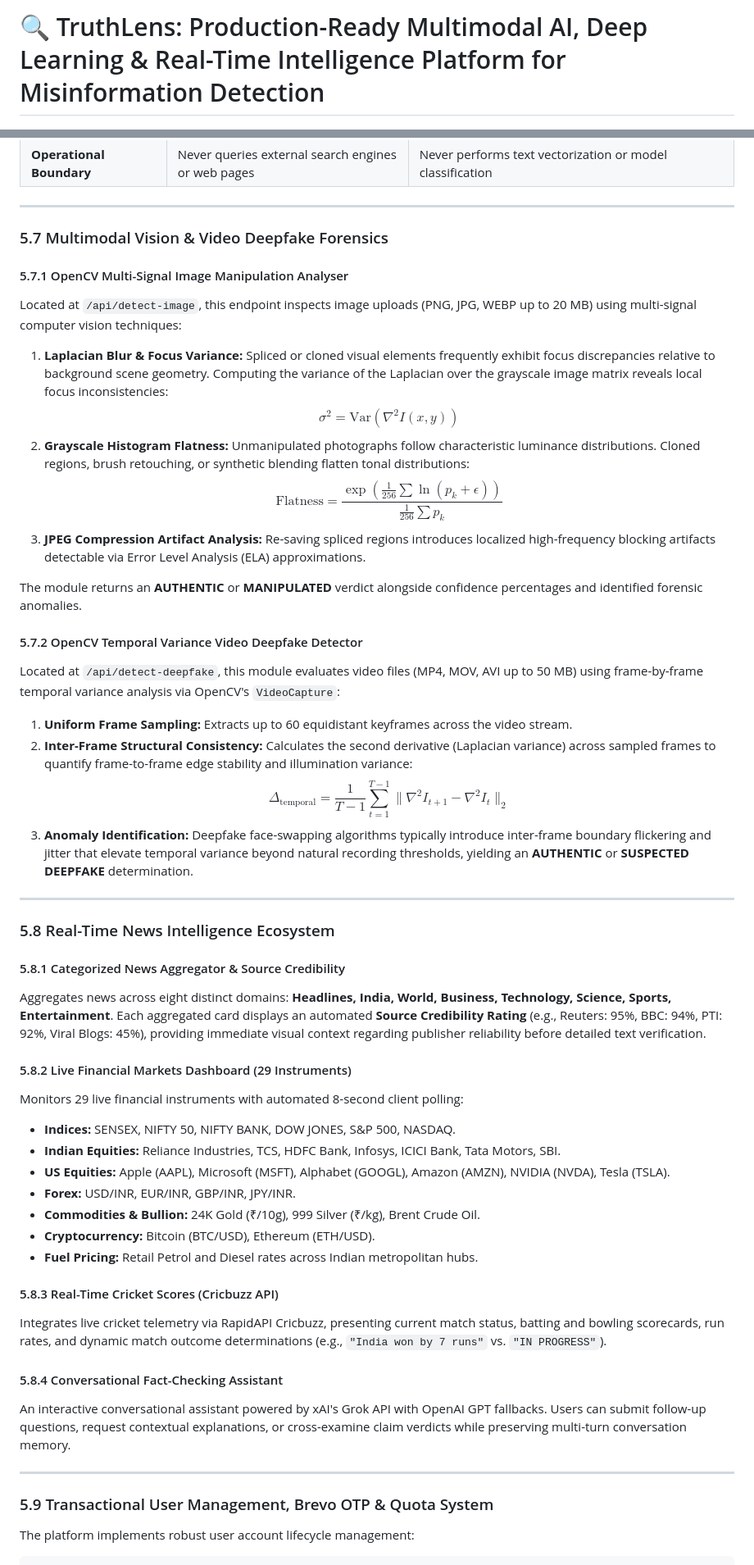
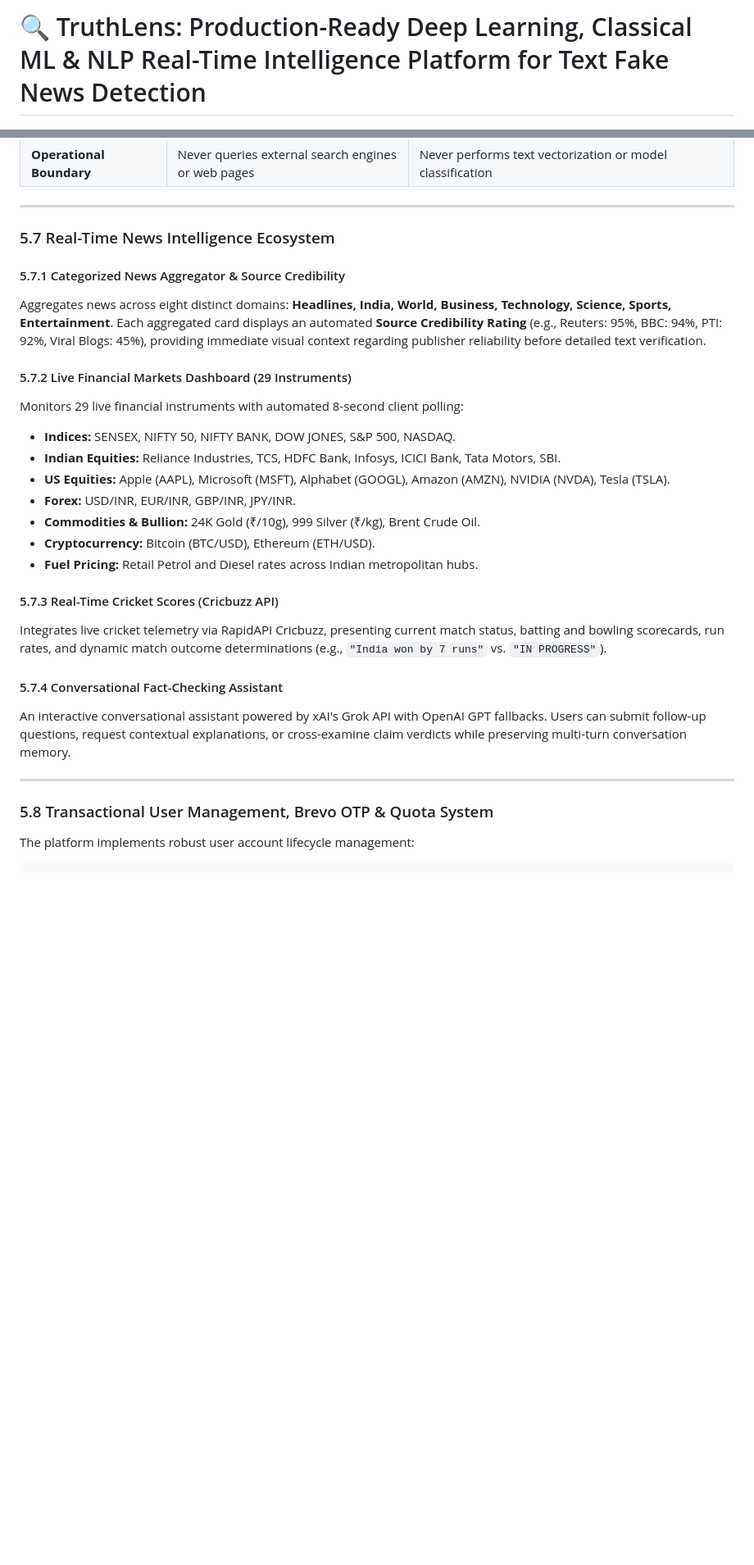
Before and after one commit to Raj-Rathod-Ai/Fake-News-Detection-Using-DL-Real-time, a Markdown page: README.md, 2 parts joined by grey strips. Shown at 82% size. Drawn GitHub-style; blank space fills up the shorter version.

````diff
--- a/README.md
+++ b/README.md
@@ -1,4 +1,4 @@
-# 🔍 TruthLens: Production-Ready Multimodal AI, Deep Learning & Real-Time Intelligence Platform for Misinformation Detection
+# 🔍 TruthLens: Production-Ready Deep Learning, Classical ML & NLP Real-Time Intelligence Platform for Text Fake News Detection
 
 [![Python](https://img.shields.io/badge/Python-3.10%2B-blue.svg)](https://python.org)
 [![Deep Learning](https://img.shields.io/badge/Deep%20Learning-Conv1D%20%2B%20BiLSTM%20%2B%20Attention-purple.svg)](https://keras.io)
@@ -611,33 +597,12 @@ A central architectural design principle of TruthLens is the **strict, unambiguo
 
 ---
 
-### 5.7 Multimodal Vision & Video Deepfake Forensics
+### 5.7 Real-Time News Intelligence Ecosystem
 
-#### 5.7.1 OpenCV Multi-Signal Image Manipulation Analyser
-Located at `/api/detect-image`, this endpoint inspects image uploads (PNG, JPG, WEBP up to 20 MB) using multi-signal computer vision techniques:
-1. **Laplacian Blur & Focus Variance:** Spliced or cloned visual elements frequently exhibit focus discrepancies relative to background scene geometry. Computing the variance of the Laplacian over the grayscale image matrix reveals local focus inconsistencies:
-   $$\sigma^2 = \text{Var}\left(\nabla^2 I(x, y)\right)$$
-2. **Grayscale Histogram Flatness:** Unmanipulated photographs follow characteristic luminance distributions. Cloned regions, brush retouching, or synthetic blending flatten tonal distributions:
-   $$\text{Flatness} = \frac{\exp\left(\frac{1}{256}\sum \ln(p_k + \epsilon)\right)}{\frac{1}{256}\sum p_k}$$
-3. **JPEG Compression Artifact Analysis:** Re-saving spliced regions introduces localized high-frequency blocking artifacts detectable via Error Level Analysis (ELA) approximations.
-
-The module returns an **AUTHENTIC** or **MANIPULATED** verdict alongside confidence percentages and identified forensic anomalies.
-
-#### 5.7.2 OpenCV Temporal Variance Video Deepfake Detector
-Located at `/api/detect-deepfake`, this module evaluates video files (MP4, MOV, AVI up to 50 MB) using frame-by-frame temporal variance analysis via OpenCV's `VideoCapture`:
-1. **Uniform Frame Sampling:** Extracts up to 60 equidistant keyframes across the video stream.
-2. **Inter-Frame Structural Consistency:** Calculates the second derivative (Laplacian variance) across sampled frames to quantify frame-to-frame edge stability and illumination variance:
-   $$\Delta_{\text{temporal}} = \frac{1}{T-1}\sum_{t=1}^{T-1} \|\nabla^2 I_{t+1} - \nabla^2 I_t\|_2$$
-3. **Anomaly Identification:** Deepfake face-swapping algorithms typically introduce inter-frame boundary flickering and jitter that elevate temporal variance beyond natural recording thresholds, yielding an **AUTHENTIC** or **SUSPECTED DEEPFAKE** determination.
-
----
-
-### 5.8 Real-Time News Intelligence Ecosystem
-
-#### 5.8.1 Categorized News Aggregator & Source Credibility
+#### 5.7.1 Categorized News Aggregator & Source Credibility
 Aggregates news across eight distinct domains: **Headlines, India, World, Business, Technology, Science, Sports, Entertainment**. Each aggregated card displays an automated **Source Credibility Rating** (e.g., Reuters: 95%, BBC: 94%, PTI: 92%, Viral Blogs: 45%), providing immediate visual context regarding publisher reliability before detailed text verification.
 
-#### 5.8.2 Live Financial Markets Dashboard (29 Instruments)
+#### 5.7.2 Live Financial Markets Dashboard (29 Instruments)
 Monitors 29 live financial instruments with automated 8-second client polling:
 - **Indices:** SENSEX, NIFTY 50, NIFTY BANK, DOW JONES, S&P 500, NASDAQ.
 - **Indian Equities:** Reliance Industries, TCS, HDFC Bank, Infosys, ICICI Bank, Tata Motors, SBI.
@@ -647,15 +612,15 @@ Monitors 29 live financial instruments with automated 8-second client polling:
 - **Cryptocurrency:** Bitcoin (BTC/USD), Ethereum (ETH/USD).
 - **Fuel Pricing:** Retail Petrol and Diesel rates across Indian metropolitan hubs.
 
-#### 5.8.3 Real-Time Cricket Scores (Cricbuzz API)
+#### 5.7.3 Real-Time Cricket Scores (Cricbuzz API)
 Integrates live cricket telemetry via RapidAPI Cricbuzz, presenting current match status, batting and bowling scorecards, run rates, and dynamic match outcome determinations (e.g., `"India won by 7 runs"` vs. `"IN PROGRESS"`).
 
-#### 5.8.4 Conversational Fact-Checking Assistant
+#### 5.7.4 Conversational Fact-Checking Assistant
 An interactive conversational assistant powered by xAI's Grok API with OpenAI GPT fallbacks. Users can submit follow-up questions, request contextual explanations, or cross-examine claim verdicts while preserving multi-turn conversation memory.
 
 ---
 
-### 5.9 Transactional User Management, Brevo OTP & Quota System
+### 5.8 Transactional User Management, Brevo OTP & Quota System
 The platform implements robust user account lifecycle management:
 
 ```
````
Also changed, not shown: other parts of README.md (+102 -117 lines).
